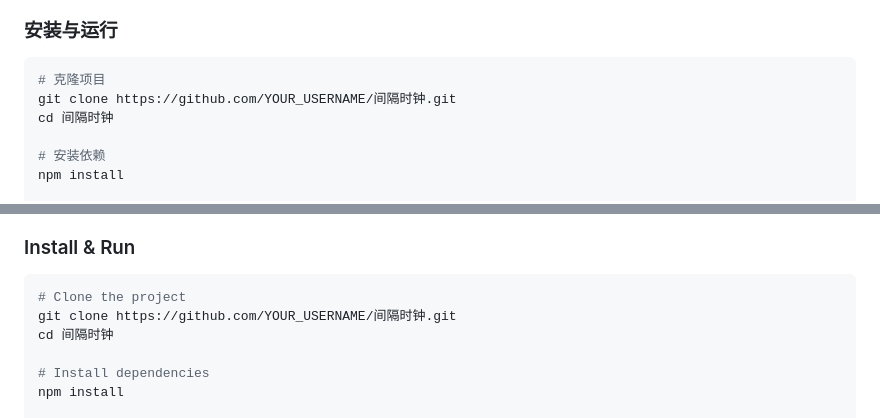
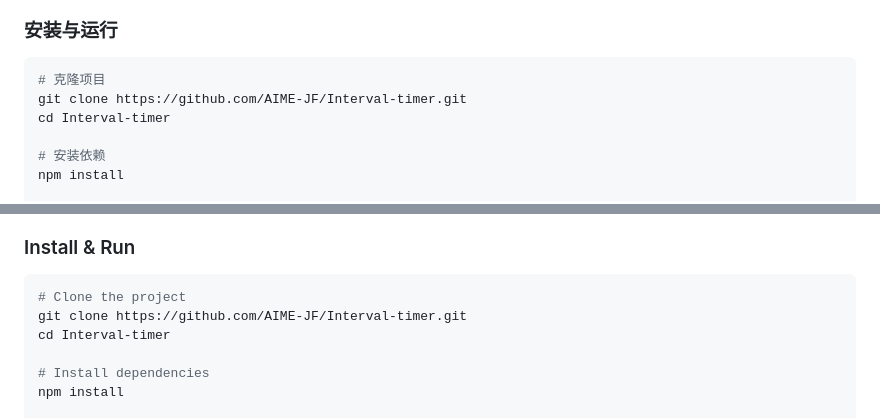
Before and after one commit to AIME-JF/Interval-timer, a Markdown page: README.md, 2 parts joined by grey strips. Rendered like a GitHub page.

Commit message:
修正 README 中的仓库地址

````diff
--- a/README.md
+++ b/README.md
@@ -41,8 +41,8 @@
 
 ```bash
 # 克隆项目
-git clone https://github.com/YOUR_USERNAME/间隔时钟.git
-cd 间隔时钟
+git clone https://github.com/AIME-JF/Interval-timer.git
+cd Interval-timer
 
 # 安装依赖
 npm install
@@ -143,8 +143,8 @@ npm run build
 
 ```bash
 # Clone the project
-git clone https://github.com/YOUR_USERNAME/间隔时钟.git
-cd 间隔时钟
+git clone https://github.com/AIME-JF/Interval-timer.git
+cd Interval-timer
 
 # Install dependencies
 npm install
````
